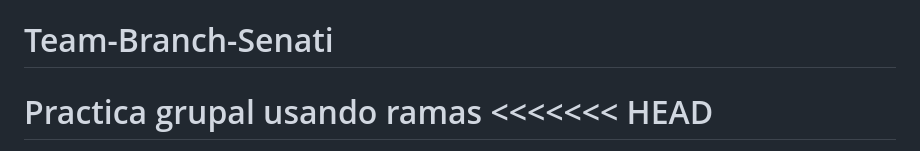
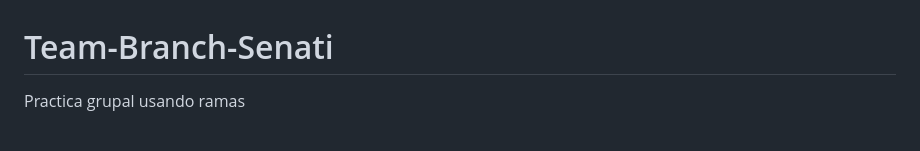
Before and after one commit to JGSaMueLrm/team-branch-senati, a Markdown page: README.md, the part around one of its changes. Rendered like a GitHub page.

```diff
--- a/README.md
+++ b/README.md
@@ -1,5 +1,3 @@
 # Team-Branch-Senati
 Practica grupal usando ramas
-<<<<<<< HEAD
-=======
 
```
Also changed, not shown: other parts of README.md (+0 -3 lines).
